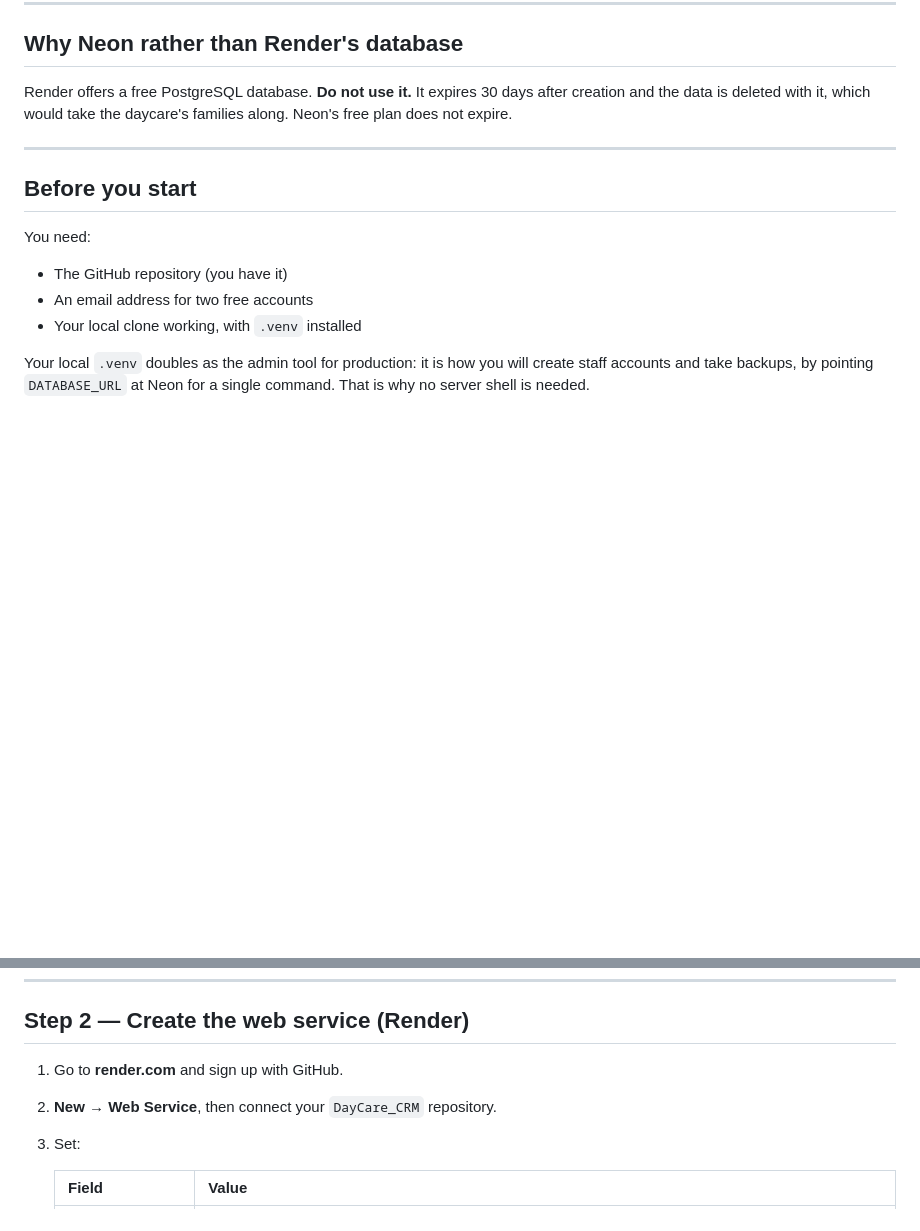
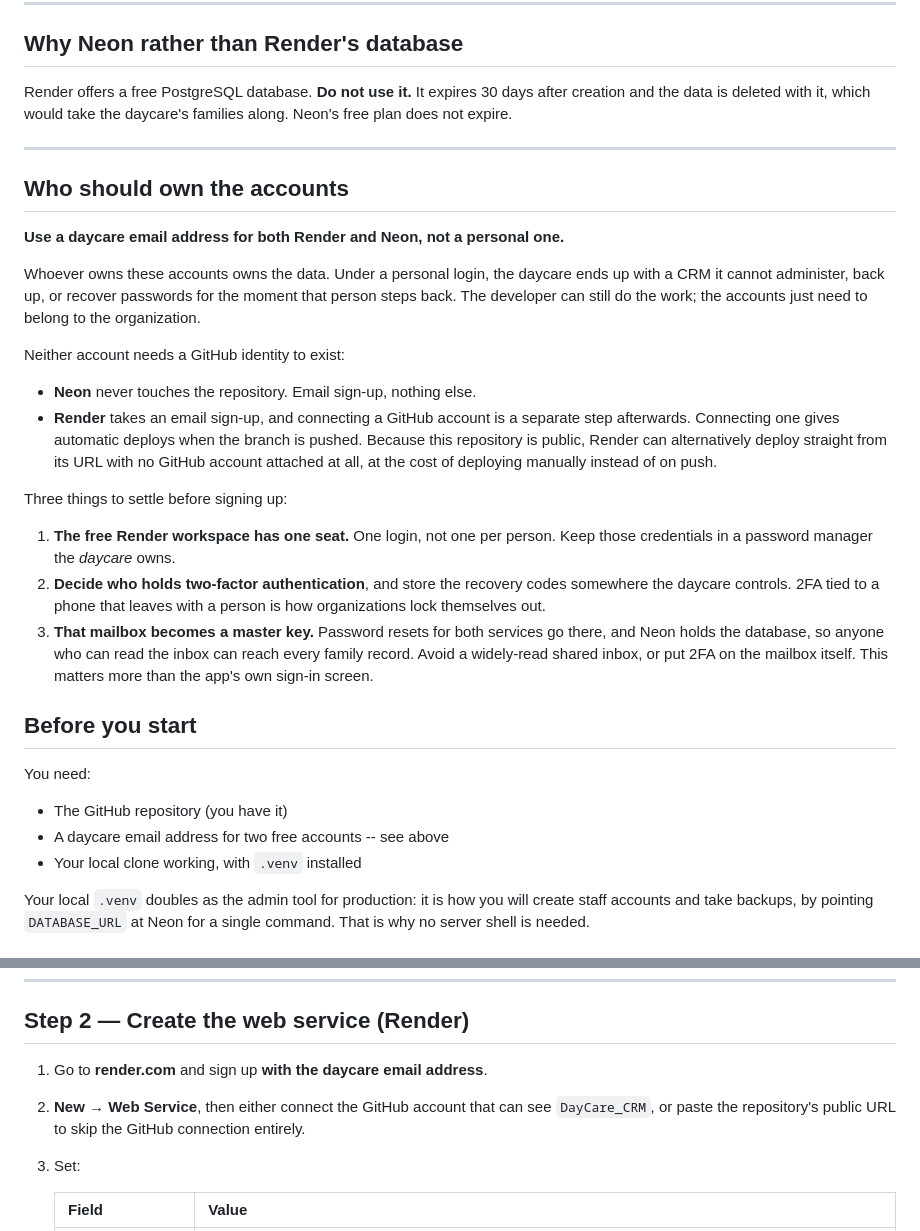
Before and after one commit to bfarrer/DayCare_CRM, a Markdown page: DEPLOYMENT.md, 2 parts joined by grey strips. Drawn GitHub-style; blank space fills up the shorter version.

Commit message:
Document account ownership in the deployment runbook
Whoever owns the Render and Neon accounts owns the data, so both should
be registered to a daycare address rather than a personal one: under a
personal login the daycare cannot administer, back up or recover the
system once that person steps back.

Records that neither account needs a GitHub identity -- Neon never
touches the repository, and Render's GitHub connection is a separate
step that buys automatic deploys, which a public repository can skip
entirely by deploying from its URL.

Also notes three things easier to settle before signing up than after:
the free Render workspace has a single seat, so the credentials belong
in a password manager the daycare owns; two-factor authentication needs
a durable holder and stored recovery codes; and the mailbox itself
becomes a master key, since password resets for the database land
there.

Co-Authored-By: Claude Opus 5 <noreply@anthropic.com>
Claude-Session: https://claude.ai/code/session_01Hs7i3nbkgjeFkMhHFkqsaD

```diff
--- a/DEPLOYMENT.md
+++ b/DEPLOYMENT.md
@@ -18,12 +18,42 @@ families along. Neon's free plan does not expire.
 
 ---
 
+## Who should own the accounts
+
+**Use a daycare email address for both Render and Neon, not a personal one.**
+
+Whoever owns these accounts owns the data. Under a personal login, the daycare
+ends up with a CRM it cannot administer, back up, or recover passwords for the
+moment that person steps back. The developer can still do the work; the accounts
+just need to belong to the organization.
+
+Neither account needs a GitHub identity to exist:
+
+- **Neon** never touches the repository. Email sign-up, nothing else.
+- **Render** takes an email sign-up, and connecting a GitHub account is a
+  separate step afterwards. Connecting one gives automatic deploys when the
+  branch is pushed. Because this repository is public, Render can alternatively
+  deploy straight from its URL with no GitHub account attached at all, at the
+  cost of deploying manually instead of on push.
+
+Three things to settle before signing up:
+
+1. **The free Render workspace has one seat.** One login, not one per person.
+   Keep those credentials in a password manager the *daycare* owns.
+2. **Decide who holds two-factor authentication**, and store the recovery codes
+   somewhere the daycare controls. 2FA tied to a phone that leaves with a
+   person is how organizations lock themselves out.
+3. **That mailbox becomes a master key.** Password resets for both services go
+   there, and Neon holds the database, so anyone who can read the inbox can
+   reach every family record. Avoid a widely-read shared inbox, or put 2FA on
+   the mailbox itself. This matters more than the app's own sign-in screen.
+
 ## Before you start
 
 You need:
 
 - The GitHub repository (you have it)
-- An email address for two free accounts
+- A daycare email address for two free accounts -- see above
 - Your local clone working, with `.venv` installed
 
 Your local `.venv` doubles as the admin tool for production: it is how you will
@@ -54,8 +84,10 @@ can read every family record.
 
 ## Step 2 — Create the web service (Render)
 
-1. Go to **render.com** and sign up with GitHub.
-2. **New → Web Service**, then connect your `DayCare_CRM` repository.
+1. Go to **render.com** and sign up **with the daycare email address**.
+2. **New → Web Service**, then either connect the GitHub account that can see
+   `DayCare_CRM`, or paste the repository's public URL to skip the GitHub
+   connection entirely.
 3. Set:
 
    | Field | Value |
```
